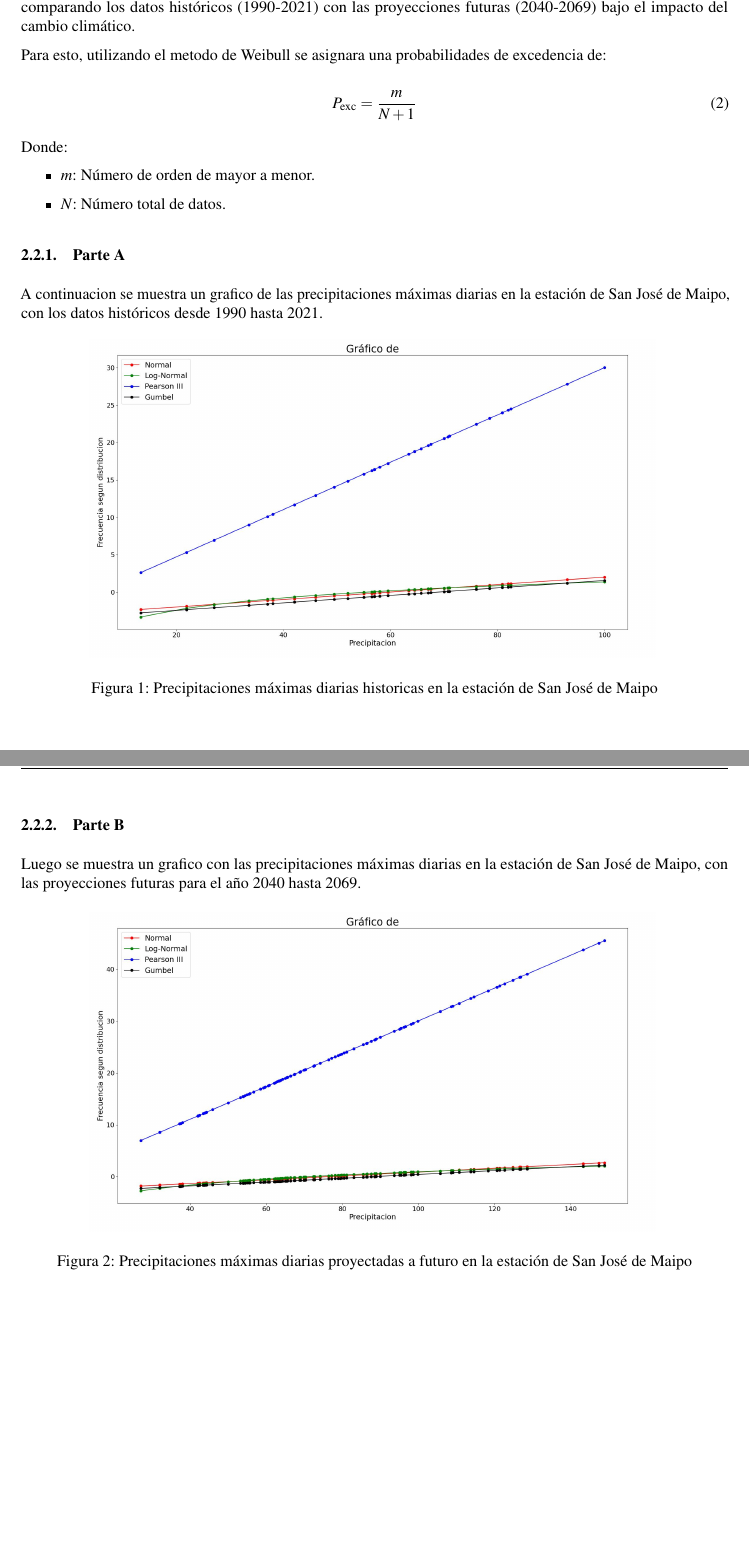
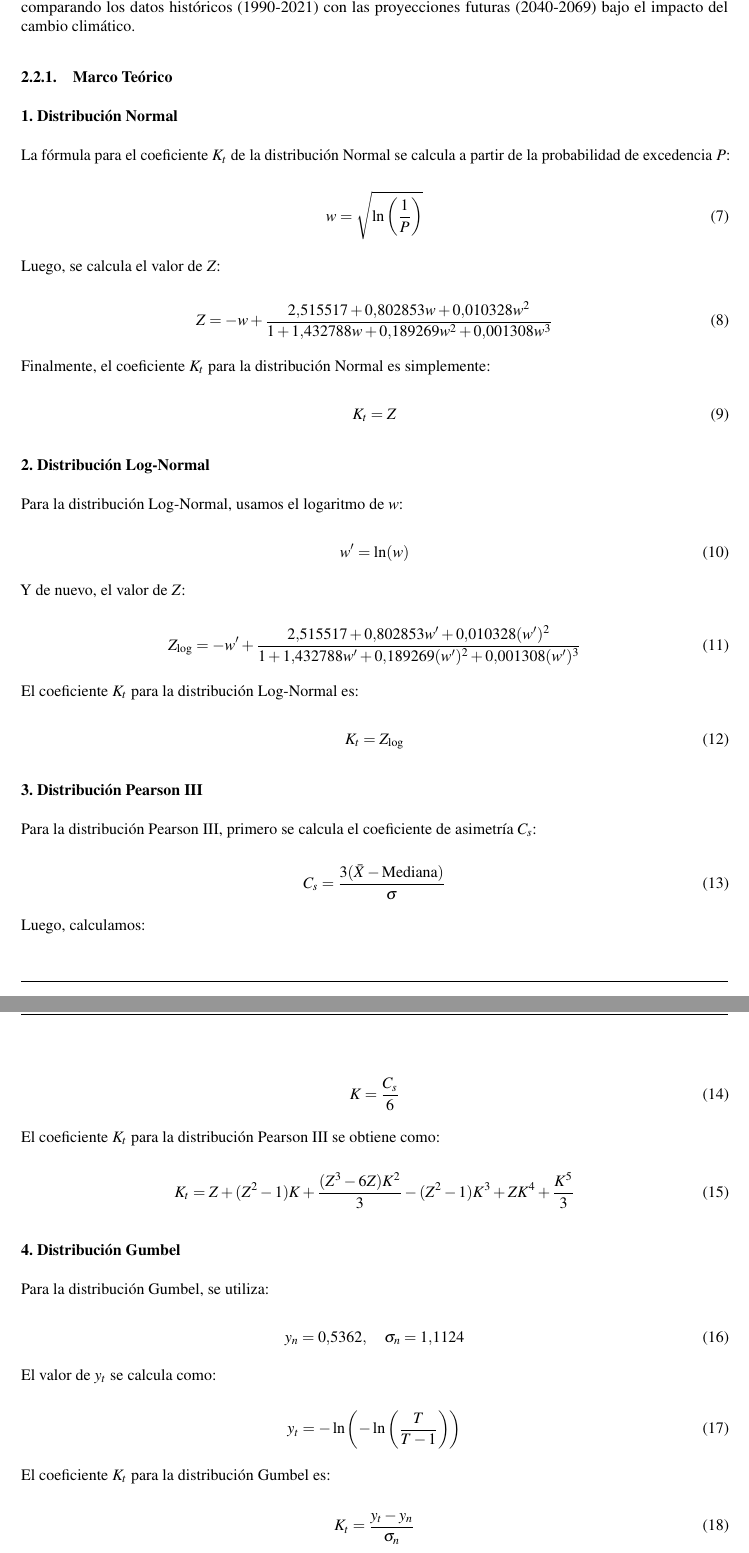
Before and after one commit to LukasWolff2002/TAREA_2_HIDROLOGIA, a LaTeX document (INFORME/informe.tex): two parts of pages 5 and 6 of 6 before the commit and two parts of pages 5 and 6 of 10 after it, joined at a grey line, cut so that both start at the same text, the shorter picture padded with empty space. Compiled offline with pdfLaTeX.

Commit message:
marcos teoricos, p1 lista y graficos y tablas p2

```diff
--- a/INFORME/informe.tex
+++ b/INFORME/informe.tex
@@ -203,23 +225,86 @@ Lo que significo un cambio porcentual del 2.1\% entre los valores historicos y f
 
 En esta pregunta se analizaran las precipitaciones máximas diarias en la estación de San José de Maipo, comparando los datos históricos (1990-2021) con las proyecciones futuras (2040-2069) bajo el impacto del cambio climático.
 
-Para esto, utilizando el metodo de Weibull se asignara una probabilidades de excedencia de:
+\subsubsection{Marco Teórico}
+
+\subsubsection*{1. Distribución Normal}
+La fórmula para el coeficiente \( K_t \) de la distribución Normal se calcula a partir de la probabilidad de excedencia \( P \):
 
 \begin{equation}
-  P_{\text{exc}} = \frac{m}{N + 1}
-  \end{equation}
+w = \sqrt{\ln\left(\frac{1}{P}\right)}
+\end{equation}
 
-  Donde:
-  \begin{itemize}
-      \item $m$: Número de orden de mayor a menor.
-      \item $N$: Número total de datos.
-  \end{itemize}
+Luego, se calcula el valor de \( Z \):
 
-\subsubsection{Parte A}
+\begin{equation}
+Z = -w + \frac{2.515517 + 0.802853w + 0.010328w^2}{1 + 1.432788w + 0.189269w^2 + 0.001308w^3}
+\end{equation}
 
-A continuacion se muestra un grafico de las precipitaciones máximas diarias en la estación de San José de Maipo, con los datos históricos desde 1990 hasta 2021.
+Finalmente, el coeficiente \( K_t \) para la distribución Normal es simplemente:
+
+\begin{equation}
+K_t = Z
+\end{equation}
+
+\subsubsection*{2. Distribución Log-Normal}
+Para la distribución Log-Normal, usamos el logaritmo de \( w \):
+
+\begin{equation}
+w' = \ln(w)
+\end{equation}
+
+Y de nuevo, el valor de \( Z \):
+
+\begin{equation}
+Z_{\text{log}} = -w' + \frac{2.515517 + 0.802853w' + 0.010328(w')^2}{1 + 1.432788w' + 0.189269(w')^2 + 0.001308(w')^3}
+\end{equation}
+
+El coeficiente \( K_t \) para la distribución Log-Normal es:
+
+\begin{equation}
+K_t = Z_{\text{log}}
+\end{equation}
+
+\subsubsection*{3. Distribución Pearson III}
+Para la distribución Pearson III, primero se calcula el coeficiente de asimetría \( C_s \):
+
+\begin{equation}
+C_s = \frac{3(\bar{X} - \text{Mediana})}{\sigma}
+\end{equation}
+
+Luego, calculamos:
+
+\begin{equation}
+K = \frac{C_s}{6}
+\end{equation}
+
+El coeficiente \( K_t \) para la distribución Pearson III se obtiene como:
+
+\begin{equation}
+K_t = Z + (Z^2 - 1)K + \frac{(Z^3 - 6Z)K^2}{3} - (Z^2 - 1)K^3 + ZK^4 + \frac{K^5}{3}
+\end{equation}
+
+\subsubsection*{4. Distribución Gumbel}
+Para la distribución Gumbel, se utiliza:
+
+\begin{equation}
+y_n = 0.5362, \quad \sigma_n = 1.1124
+\end{equation}
+
+El valor de \( y_t \) se calcula como:
+
+\begin{equation}
+y_t = -\ln\left(-\ln\left(\frac{T}{T - 1}\right)\right)
+\end{equation}
+
+El coeficiente \( K_t \) para la distribución Gumbel es:
+
+\begin{equation}
+K_t = \frac{y_t - y_n}{\sigma_n}
+\end{equation}
+
+\subsubsection{Resultados}
+
+\subsubsection*{Parte A}
 
 \begin{figure}[H]
-    \centering
-    \includegraphics[width=0.8\textwidth]{grafico.jpg}
-    \caption{Precipitaciones máximas diarias historicas en la estación de San José de Maipo}
@@ -226,0 +321,2 @@ A continuacion se muestra un grafico de las precipitaciones máximas diarias en
+  \label{fig:grafico_interpolado}
+\end{figure}
@@ -227,12 +355,6 @@ A continuacion se muestra un grafico de las precipitaciones máximas diarias en
 \end{figure}
 
 \newpage
-\subsubsection{Parte B}
-
-Luego se muestra un grafico con las precipitaciones máximas diarias en la estación de San José de Maipo, con las proyecciones futuras para el año 2040 hasta 2069.
+\subsubsection*{Parte B}
 
 \begin{figure}[H]
-    \centering
-    \includegraphics[width=0.8\textwidth]{grafico_b.jpg}
-    \caption{Precipitaciones máximas diarias proyectadas a futuro en la estación de San José de Maipo}
-    \label{fig:precipitaciones_maximas_diarias}
@@ -241,2 +373 @@ Luego se muestra un grafico con las precipitaciones máximas diarias en la estac
 
-\subsubsection{Parte C}
```
Also changed, not shown: INFORME/grafico.jpg, INFORME/grafico_b.jpg, INFORME/grafico_b_interpolado.jpg (added), INFORME/grafico_b_proyecciones.jpg (added), INFORME/grafico_interpolado.jpg (added), INFORME/grafico_proyecciones.jpg (added), grafico.jpg (deleted), grafico_b.jpg (deleted), grafico_b_interpolado.jpg, grafico_b_proyecciones.jpg, grafico_interpolado.jpg, grafico_proyecciones.jpg, INFORME/informe.tex (129 more changed lines).
